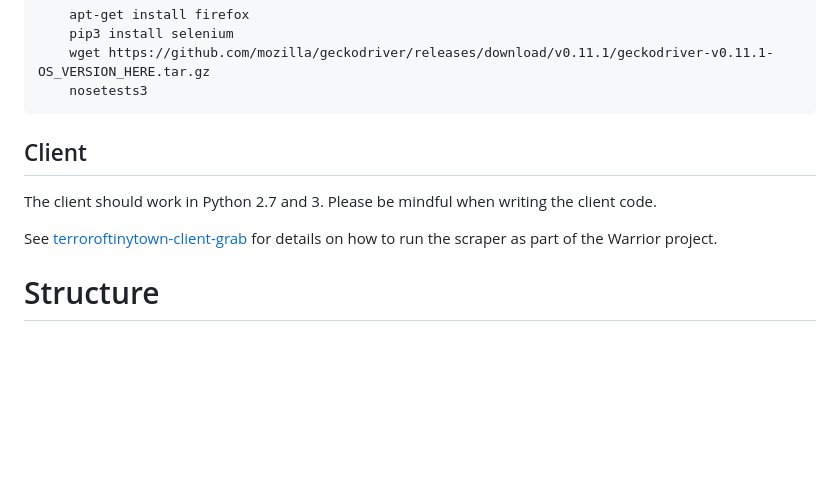
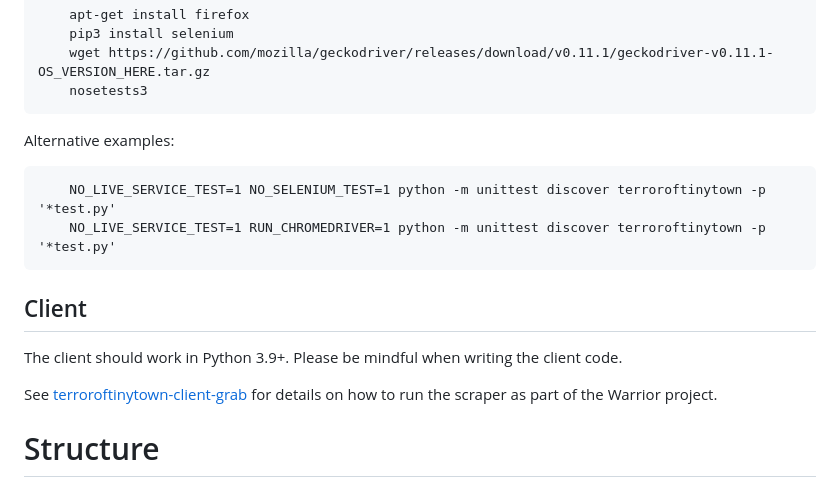
Before and after one commit to ArchiveTeam/terroroftinytown, a Markdown page: README.md, the part around one of its changes. Drawn GitHub-style; blank space fills up the shorter version.

Commit message:
Update readme Python version and CI badge

```diff
--- a/README.md
+++ b/README.md
@@ -56,11 +54,15 @@ For example, tests:
         wget https://github.com/mozilla/geckodriver/releases/download/v0.11.1/geckodriver-v0.11.1-OS_VERSION_HERE.tar.gz
         nosetests3
 
+Alternative examples:
+
+        NO_LIVE_SERVICE_TEST=1 NO_SELENIUM_TEST=1 python -m unittest discover terroroftinytown -p '*test.py'
+        NO_LIVE_SERVICE_TEST=1 RUN_CHROMEDRIVER=1 python -m unittest discover terroroftinytown -p '*test.py'
 
 Client
 ------
 
-The client should work in Python 2.7 and 3. Please be mindful when writing the client code.
+The client should work in Python 3.9+. Please be mindful when writing the client code.
 
 See [terroroftinytown-client-grab](https://github.com/ArchiveTeam/terroroftinytown-client-grab) for details on how to run the scraper as part of the Warrior project.
 
```
Also changed, not shown: other parts of README.md (+1 -3 lines).
